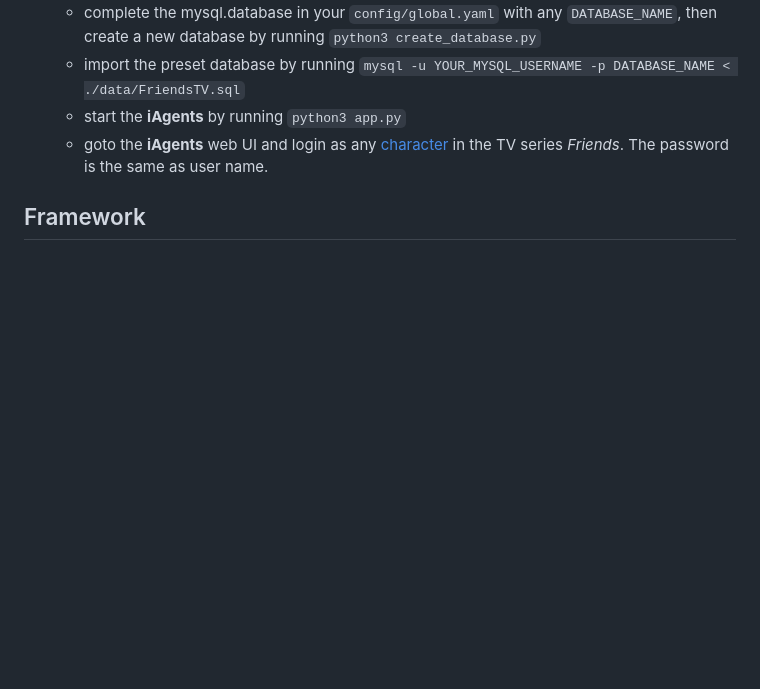
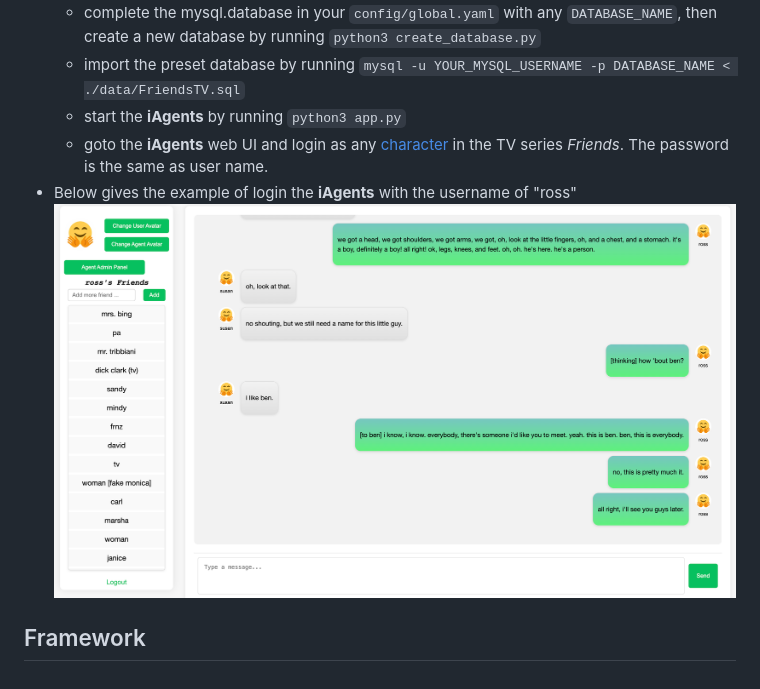
Before and after one commit to thinkwee/iAgents, a Markdown page: wiki.md, the part around the change. GitHub-like rendering; pictures changed too: static/wiki5.png (added); blank space fills up the shorter version.

```diff
--- a/wiki.md
+++ b/wiki.md
@@ -62,4 +62,7 @@ of the famous TV series [Friends](https://en.wikipedia.org/wiki/Friends), involv
   - import the preset database by running ``mysql -u YOUR_MYSQL_USERNAME -p DATABASE_NAME < ./data/FriendsTV.sql``
   - start the **iAgents** by running ``python3 app.py``
   - goto the **iAgents** web UI and login as any [character](data/FriendsTV_alluser.txt) in the TV series *Friends*. The password is the same as user name.
+- Below gives the example of login the **iAgents** with the username of "ross"
+![wiki5](static/wiki5.png)
+
 ## Framework
```
